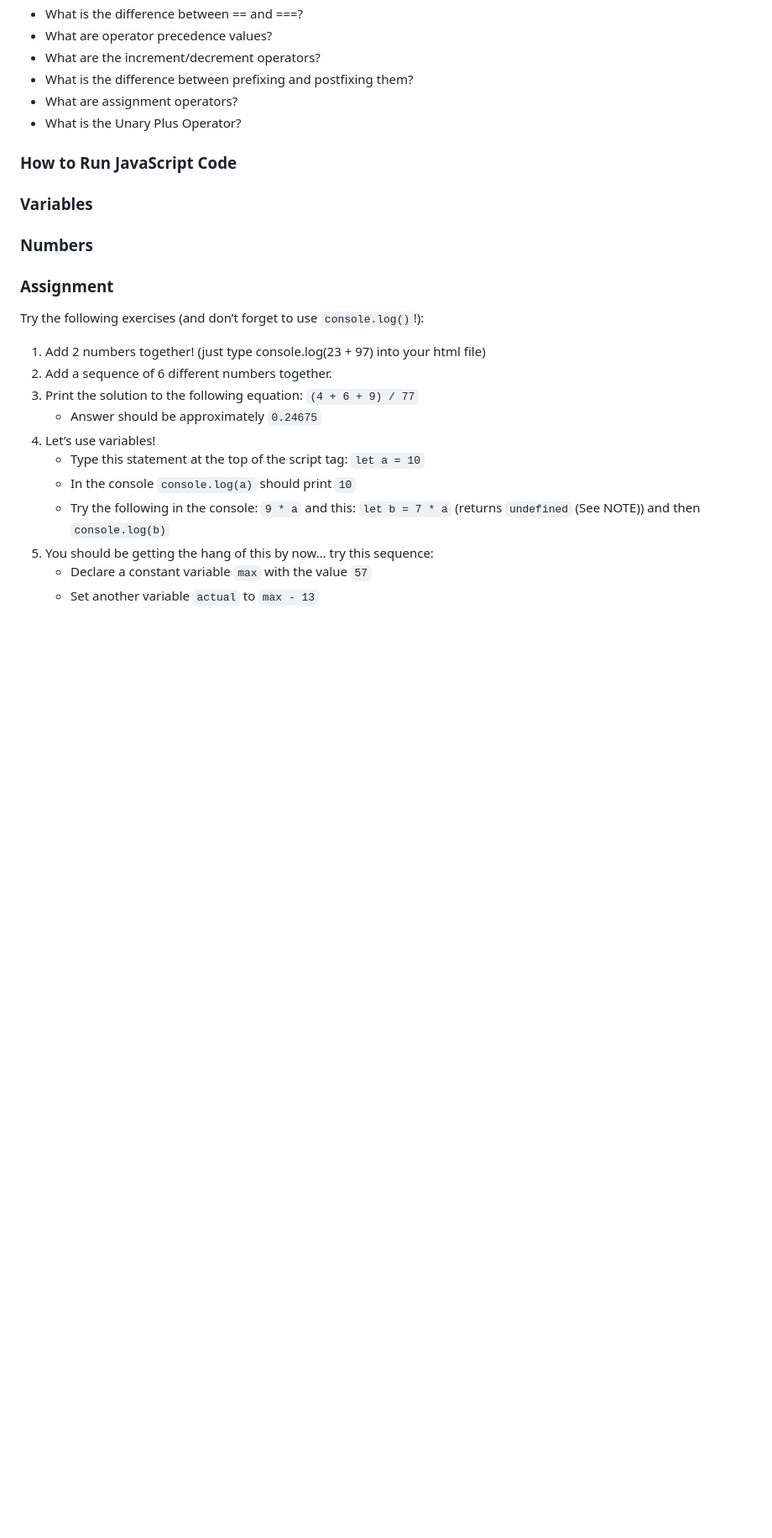
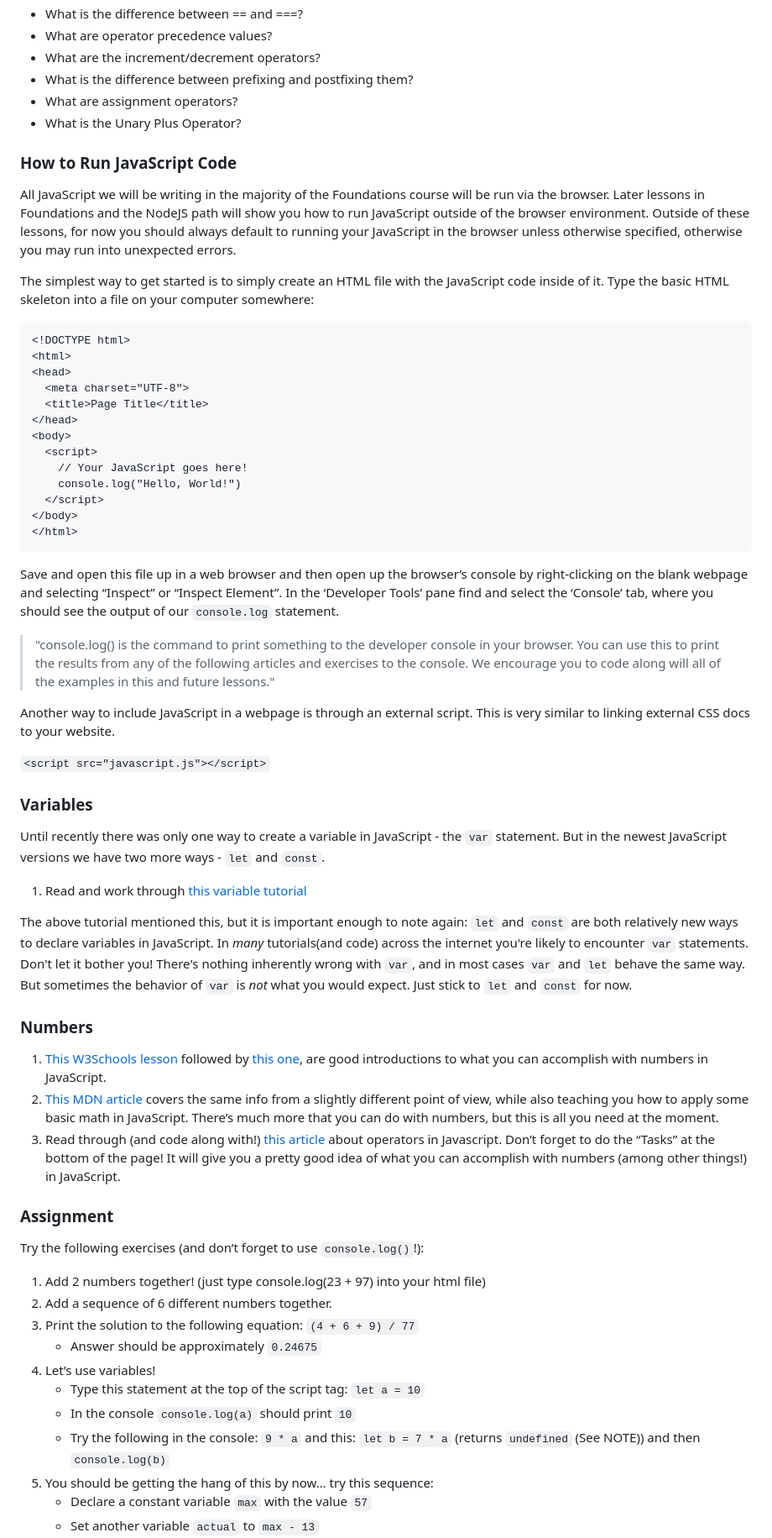
Before and after one commit to kevinbowen777/odin-project, a Markdown page: foundations/07_javascript_basics/07a_fundamentals_pt1.md, the part around the change. Shown: that part at 84% size. Drawn GitHub-style; blank space fills up the shorter version.

Commit message:
Completed lesson

````diff
--- a/foundations/07_javascript_basics/07a_fundamentals_pt1.md
+++ b/foundations/07_javascript_basics/07a_fundamentals_pt1.md
@@ -48,8 +48,62 @@
   - What is the Unary Plus Operator?
 
 ### How to Run JavaScript Code
+
+All JavaScript we will be writing in the majority of the Foundations course will be run via the browser. Later lessons in Foundations and the NodeJS path will show you how to run JavaScript outside of the browser environment. Outside of these lessons, for now you should always default to running your JavaScript in the browser unless otherwise specified, otherwise you may run into unexpected errors.
+
+The simplest way to get started is to simply create an HTML file with the JavaScript code inside of it. Type the basic HTML skeleton into a file on your computer somewhere:
+
+```html
+<!DOCTYPE html>
+<html>
+<head>
+  <meta charset="UTF-8">
+  <title>Page Title</title>
+</head>
+<body>
+  <script>
+    // Your JavaScript goes here!
+    console.log("Hello, World!")
+  </script>
+</body>
+</html>
+```
+
+Save and open this file up in a web browser and then open up the browser’s console by right-clicking on the blank webpage and selecting “Inspect” or “Inspect Element”. In the ‘Developer Tools’ pane find and select the ‘Console’ tab, where you should see the output of our `console.log` statement.
+
+>"console.log() is the command to print something to the developer console in
+your browser. You can use this to print the results from any of the following
+articles and exercises to the console. We encourage you to code along will all
+of the examples in this and future lessons."
+
+Another way to include JavaScript in a webpage is through an external script.
+This is very similar to linking external CSS docs to your website.
+
+`<script src="javascript.js"></script>`
+
 ### Variables
+
+Until recently there was only one way to create a variable in JavaScript -
+the `var` statement. But in the newest JavaScript versions we have two more
+ways - `let` and `const`.
+
+1. Read and work through [this variable tutorial](http://javascript.info/variables)
+
+The above tutorial mentioned this, but it is important enough to note again:
+`let` and `const` are both relatively new ways to declare variables in JavaScript.
+In *many* tutorials(and code) across the internet you're likely to encounter
+`var` statements. Don't let it bother you! There's nothing inherently wrong
+with `var`, and in most cases `var` and `let` behave the same way. But sometimes
+the behavior of `var` is *not* what you would expect. Just stick to `let` and
+`const` for now.
+
 ### Numbers
+
+1. [This W3Schools lesson](https://www.w3schools.com/js/js_arithmetic.asp) followed by [this one](https://www.w3schools.com/js/js_numbers.asp), are good introductions to what you can accomplish with numbers in JavaScript.
+2. [This MDN article](https://developer.mozilla.org/en-US/docs/Learn/JavaScript/First_steps/Math) covers the same info from a slightly different point of view, while also teaching you how to apply some basic math in JavaScript. There’s much more that you can do with numbers, but this is all you need at the moment.
+3. Read through (and code along with!) [this article](http://javascript.info/operators) about operators in Javascript. Don’t forget to do the “Tasks” at the bottom of the page! It will give you a pretty good idea of what you can accomplish with numbers (among other things!) in JavaScript.
+
+
 
 ### Assignment
 
````
